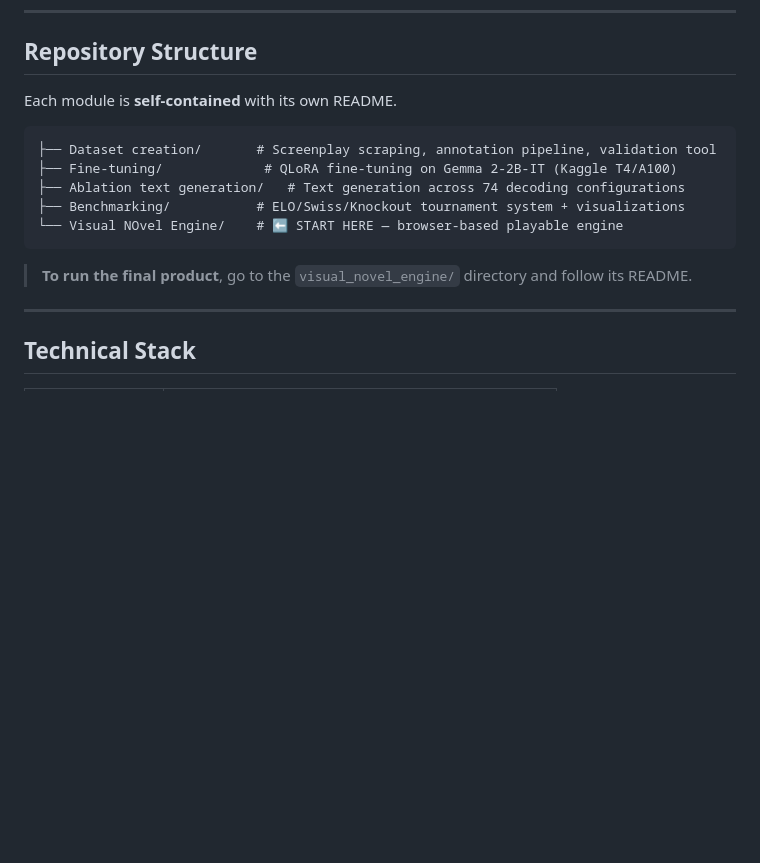
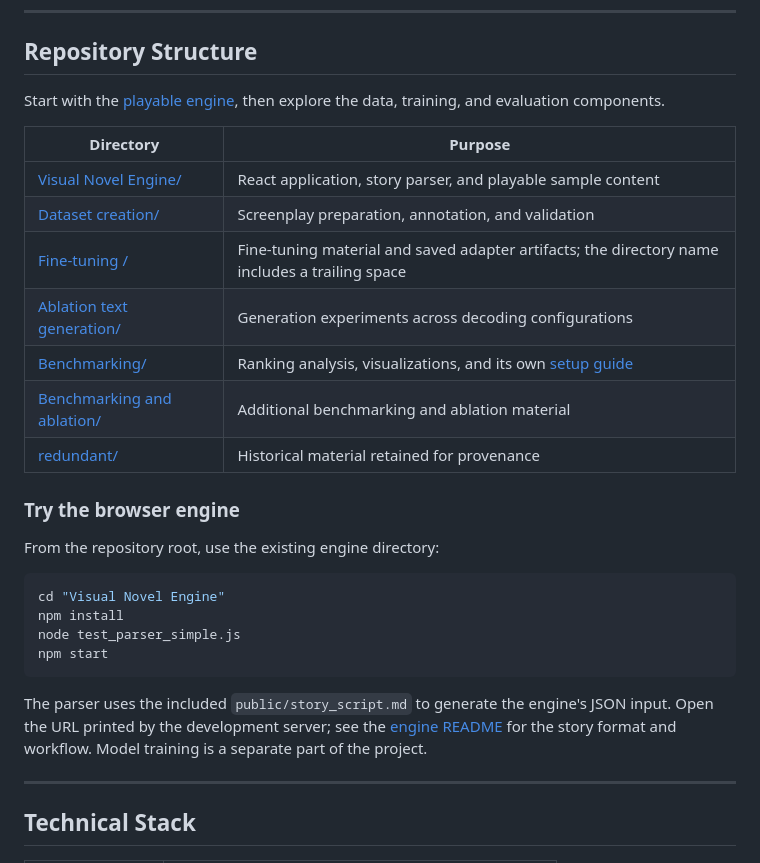
Before and after one commit to J10Official/AI_Visual_Novel, a Markdown page: readme.md, the part around the change. Rendered like a GitHub page; blank space fills up the shorter version.

Commit message:
docs: clarify project navigation and correct setup references

````diff
--- a/readme.md
+++ b/readme.md
@@ -53,17 +53,30 @@ Story Outline → Fine-tuned LLM → Structured JSON Script → Browser Visual N
 
 ## Repository Structure
 
-Each module is **self-contained** with its own README.
+Start with the [playable engine](Visual%20Novel%20Engine/README.md), then explore the data, training, and evaluation components.
 
-```
-├── Dataset creation/       # Screenplay scraping, annotation pipeline, validation tool
-├── Fine-tuning/             # QLoRA fine-tuning on Gemma 2-2B-IT (Kaggle T4/A100)
-├── Ablation text generation/   # Text generation across 74 decoding configurations
-├── Benchmarking/           # ELO/Swiss/Knockout tournament system + visualizations
-└── Visual NOvel Engine/    # ⬅️ START HERE — browser-based playable engine
+| Directory | Purpose |
+|---|---|
+| [Visual Novel Engine/](Visual%20Novel%20Engine/) | React application, story parser, and playable sample content |
+| [Dataset creation/](Dataset%20creation/) | Screenplay preparation, annotation, and validation |
+| [Fine-tuning /](Fine-tuning%20/) | Fine-tuning material and saved adapter artifacts; the directory name includes a trailing space |
+| [Ablation text generation/](Ablation%20text%20generation/) | Generation experiments across decoding configurations |
+| [Benchmarking/](Benchmarking/) | Ranking analysis, visualizations, and its own [setup guide](Benchmarking/README.md) |
+| [Benchmarking and ablation/](Benchmarking%20and%20ablation/) | Additional benchmarking and ablation material |
+| [redundant/](redundant/) | Historical material retained for provenance |
+
+### Try the browser engine
+
+From the repository root, use the existing engine directory:
+
+```bash
+cd "Visual Novel Engine"
+npm install
+node test_parser_simple.js
+npm start
 ```
 
-> **To run the final product**, go to the `visual_novel_engine/` directory and follow its README.
+The parser uses the included `public/story_script.md` to generate the engine's JSON input. Open the URL printed by the development server; see the [engine README](Visual%20Novel%20Engine/README.md) for the story format and workflow. Model training is a separate part of the project.
 
 ---
 
````
